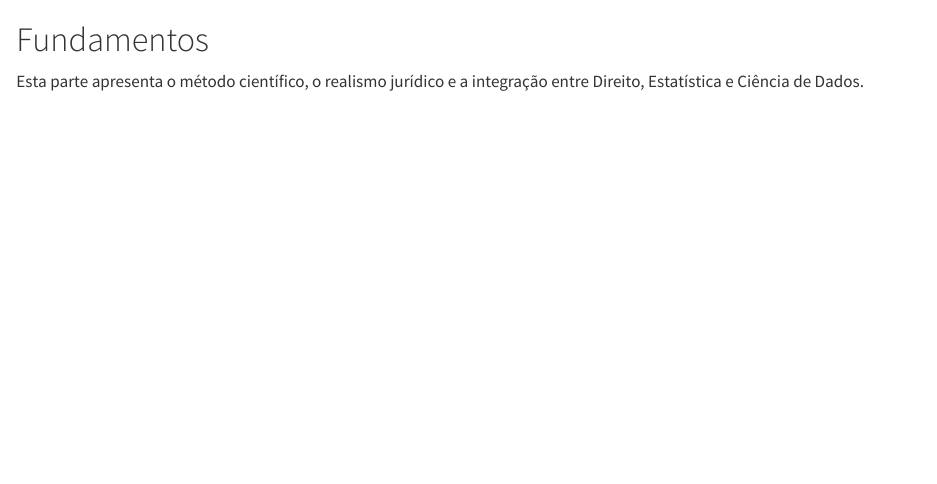
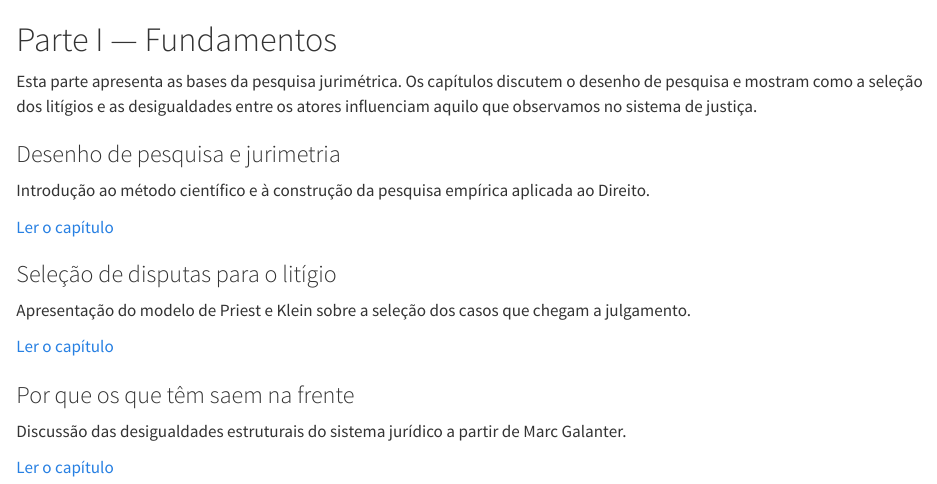
Before and after one commit to Jurimetria-USP/livro, a Quarto document (partes/01-fundamentos.qmd): the page in a window 1100 px wide, from its top. Rendered offline with R 4.5, knitr and Pandoc in place of Quarto, with nearby package versions.

Commit message:
organizacao das partes

```diff
--- a/_quarto.yml
+++ b/_quarto.yml
@@ -35,3 +35,9 @@ book:
         - capitulos/desenho-pesquisa-jurimetria.qmd
         - capitulos/selecao-disputas-litigio.qmd
         - capitulos/galanter.qmd
+    - part: "Parte II — Ambiente de trabalho"
+    - part: "Parte III — Coleta de processos e decisões"
+    - part: "Parte IV — Extração da informação"
+    - part: "Parte V — Limpeza e estruturação dos dados"
+    - part: "Parte VI — Descrição do fenômeno"
+    - part: "Parte VII — Explicação do fenômeno"
--- a/partes/01-fundamentos.qmd
+++ b/partes/01-fundamentos.qmd
@@ -1,3 +1,35 @@
-# Fundamentos
+---
+toc: false
+---
 
-Esta parte apresenta o método científico, o realismo jurídico e a integração entre Direito, Estatística e Ciência de Dados.
+# Parte I — Fundamentos
+
+Esta parte apresenta as bases da pesquisa jurimétrica. Os capítulos discutem o desenho de pesquisa e mostram como a seleção dos litígios e as desigualdades entre os atores influenciam aquilo que observamos no sistema de justiça.
+
+::: {.grid}
+
+::: {.g-col-12 .g-col-md-4 .cartao-home .cartao-proposito}
+### Desenho de pesquisa e jurimetria
+
+Introdução ao método científico e à construção da pesquisa empírica aplicada ao Direito.
+
+[Ler o capítulo](../capitulos/desenho-pesquisa-jurimetria.qmd)
+:::
+
+::: {.g-col-12 .g-col-md-4 .cartao-home .cartao-problemas}
+### Seleção de disputas para o litígio
+
+Apresentação do modelo de Priest e Klein sobre a seleção dos casos que chegam a julgamento.
+
+[Ler o capítulo](../capitulos/selecao-disputas-litigio.qmd)
+:::
+
+::: {.g-col-12 .g-col-md-4 .cartao-home .cartao-formacao}
+### Por que os que têm saem na frente
+
+Discussão das desigualdades estruturais do sistema jurídico a partir de Marc Galanter.
+
+[Ler o capítulo](../capitulos/galanter.qmd)
+:::
+
+:::
```
Also changed, not shown: index.qmd (+2 -8 lines), docs/search.json, _quarto.yml (6 more changed lines), 12 other files.
